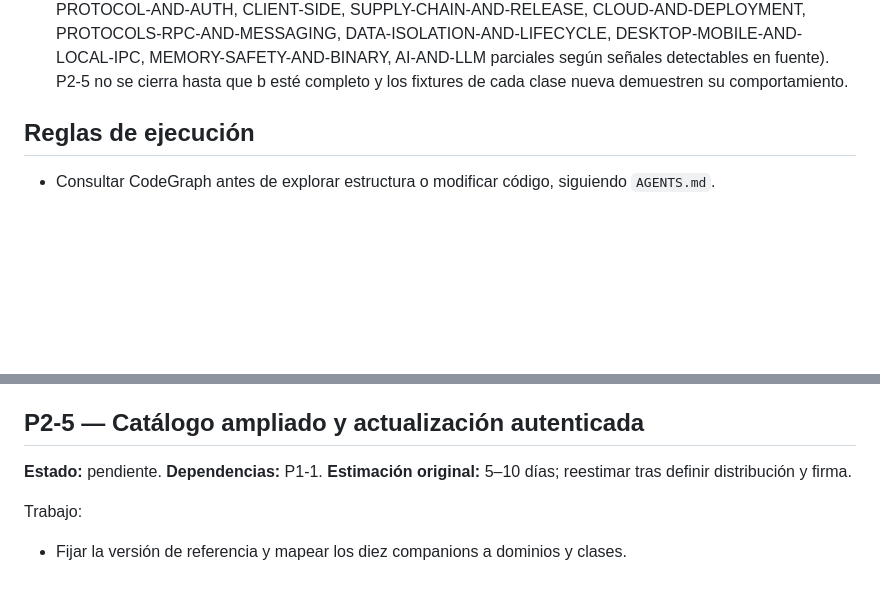
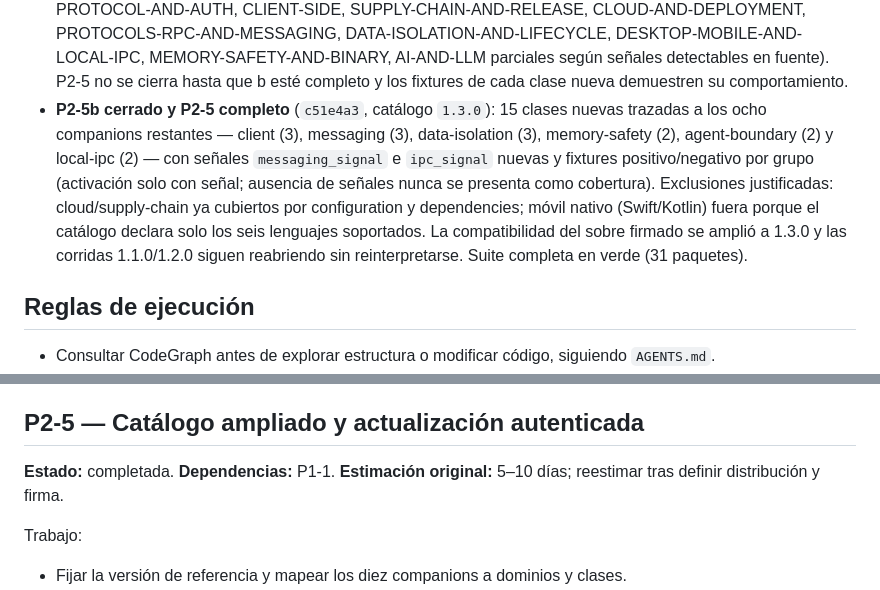
Before and after one commit to CGCServicesSpA/cgc-scan, a Markdown page: .backlog/auditoria-desarrollo.md, 2 parts joined by grey strips. Rendered like a GitHub page; blank space fills up the shorter version.

Commit message:
docs(backlog): P2-5 completada (a-f cerrados; catálogo 1.3.0 con 36 clases)

```diff
--- a/.backlog/auditoria-desarrollo.md
+++ b/.backlog/auditoria-desarrollo.md
@@ -151,6 +151,17 @@ continuar P2-5b con los otros ocho companions.
   parciales según señales detectables en fuente). P2-5 no se cierra hasta
   que b esté completo y los fixtures de cada clase nueva demuestren su
   comportamiento.
+- **P2-5b cerrado y P2-5 completo** (`c51e4a3`, catálogo `1.3.0`): 15 clases
+  nuevas trazadas a los ocho companions restantes — client (3),
+  messaging (3), data-isolation (3), memory-safety (2), agent-boundary (2) y
+  local-ipc (2) — con señales `messaging_signal` e `ipc_signal` nuevas y
+  fixtures positivo/negativo por grupo (activación solo con señal; ausencia
+  de señales nunca se presenta como cobertura). Exclusiones justificadas:
+  cloud/supply-chain ya cubiertos por configuration y dependencies; móvil
+  nativo (Swift/Kotlin) fuera porque el catálogo declara solo los seis
+  lenguajes soportados. La compatibilidad del sobre firmado se amplió a
+  1.3.0 y las corridas 1.1.0/1.2.0 siguen reabriendo sin reinterpretarse.
+  Suite completa en verde (31 paquetes).
 
 ## Reglas de ejecución
 
@@ -631,7 +642,7 @@ Aceptación y pruebas:
 
 ## P2-5 — Catálogo ampliado y actualización autenticada
 
-**Estado:** pendiente. **Dependencias:** P1-1. **Estimación original:** 5–10 días; reestimar tras definir distribución y firma.
+**Estado:** completada. **Dependencias:** P1-1. **Estimación original:** 5–10 días; reestimar tras definir distribución y firma.
 
 Trabajo:
 
```
